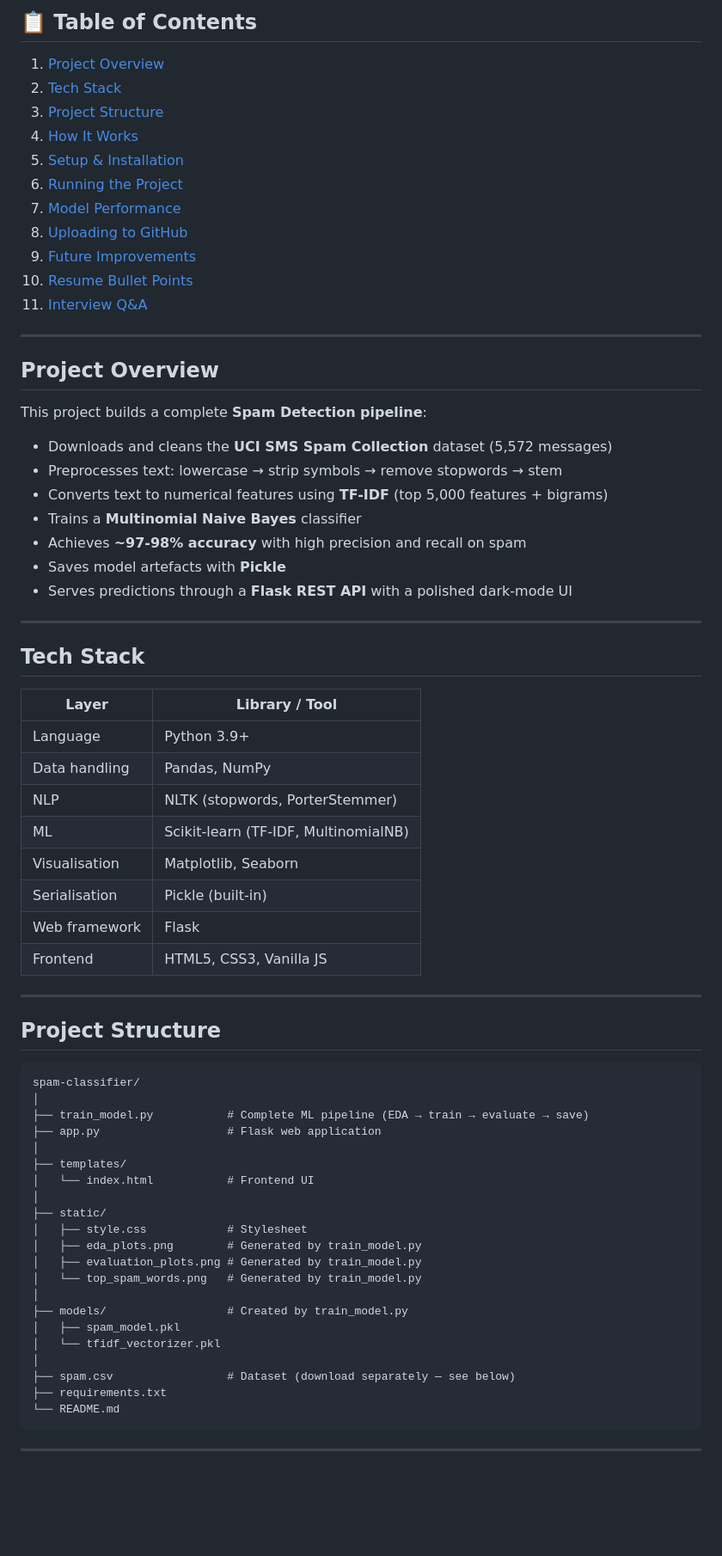
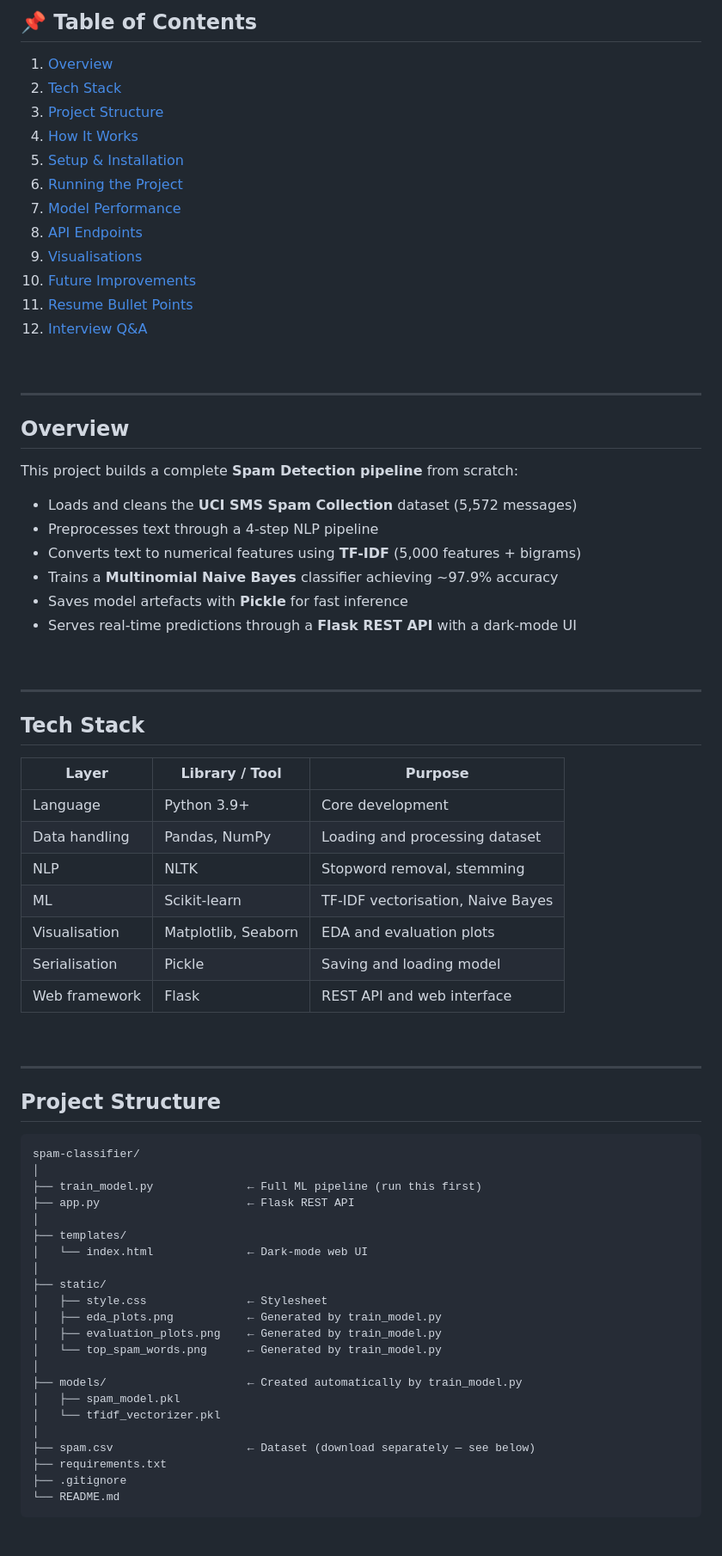
Before and after one commit to chathurya03-tech/Spam-Email-Classifier, a Markdown page: README.md, the part around one of its changes. Shown at 86% size. Rendered like a GitHub page; blank space fills up the shorter version.

Commit message:
Revise README for clarity and additional details
Updated README to enhance project overview, table of contents, and installation instructions.

````diff
--- a/README.md
+++ b/README.md
@@ -8,45 +6,51 @@
 
-## 📋 Table of Contents
-1. [Project Overview](#project-overview)
+## 📌 Table of Contents
+
+1. [Overview](#overview)
 2. [Tech Stack](#tech-stack)
 3. [Project Structure](#project-structure)
 4. [How It Works](#how-it-works)
 5. [Setup & Installation](#setup--installation)
 6. [Running the Project](#running-the-project)
 7. [Model Performance](#model-performance)
-8. [Uploading to GitHub](#uploading-to-github)
-9. [Future Improvements](#future-improvements)
-10. [Resume Bullet Points](#resume-bullet-points)
-11. [Interview Q&A](#interview-qa)
+8. [API Endpoints](#api-endpoints)
+9. [Visualisations](#visualisations)
+10. [Future Improvements](#future-improvements)
+11. [Resume Bullet Points](#resume-bullet-points)
+12. [Interview Q&A](#interview-qa)
+
+<br>
 
 ---
 
-## Project Overview
+## Overview
 
-This project builds a complete **Spam Detection pipeline**:
+This project builds a complete **Spam Detection pipeline** from scratch:
 
-- Downloads and cleans the **UCI SMS Spam Collection** dataset (5,572 messages)
-- Preprocesses text: lowercase → strip symbols → remove stopwords → stem
-- Converts text to numerical features using **TF-IDF** (top 5,000 features + bigrams)
-- Trains a **Multinomial Naive Bayes** classifier
-- Achieves **~97-98% accuracy** with high precision and recall on spam
-- Saves model artefacts with **Pickle**
-- Serves predictions through a **Flask REST API** with a polished dark-mode UI
+- Loads and cleans the **UCI SMS Spam Collection** dataset (5,572 messages)
+- Preprocesses text through a 4-step NLP pipeline
+- Converts text to numerical features using **TF-IDF** (5,000 features + bigrams)
+- Trains a **Multinomial Naive Bayes** classifier achieving ~97.9% accuracy
+- Saves model artefacts with **Pickle** for fast inference
+- Serves real-time predictions through a **Flask REST API** with a dark-mode UI
+
+<br>
 
 ---
 
 ## Tech Stack
 
-| Layer           | Library / Tool                        |
-|-----------------|---------------------------------------|
-| Language        | Python 3.9+                           |
-| Data handling   | Pandas, NumPy                         |
-| NLP             | NLTK (stopwords, PorterStemmer)       |
-| ML              | Scikit-learn (TF-IDF, MultinomialNB)  |
-| Visualisation   | Matplotlib, Seaborn                   |
-| Serialisation   | Pickle (built-in)                     |
-| Web framework   | Flask                                 |
-| Frontend        | HTML5, CSS3, Vanilla JS               |
+| Layer | Library / Tool | Purpose |
+|---|---|---|
+| Language | Python 3.9+ | Core development |
+| Data handling | Pandas, NumPy | Loading and processing dataset |
+| NLP | NLTK | Stopword removal, stemming |
+| ML | Scikit-learn | TF-IDF vectorisation, Naive Bayes |
+| Visualisation | Matplotlib, Seaborn | EDA and evaluation plots |
+| Serialisation | Pickle | Saving and loading model |
+| Web framework | Flask | REST API and web interface |
+
+<br>
 
 ---
 
@@ -55,23 +59,24 @@ This project builds a complete **Spam Detection pipeline**:
 ```
 spam-classifier/
 │
-├── train_model.py           # Complete ML pipeline (EDA → train → evaluate → save)
-├── app.py                   # Flask web application
+├── train_model.py              ← Full ML pipeline (run this first)
+├── app.py                      ← Flask REST API
 │
 ├── templates/
-│   └── index.html           # Frontend UI
+│   └── index.html              ← Dark-mode web UI
 │
 ├── static/
-│   ├── style.css            # Stylesheet
-│   ├── eda_plots.png        # Generated by train_model.py
-│   ├── evaluation_plots.png # Generated by train_model.py
-│   └── top_spam_words.png   # Generated by train_model.py
+│   ├── style.css               ← Stylesheet
+│   ├── eda_plots.png           ← Generated by train_model.py
+│   ├── evaluation_plots.png    ← Generated by train_model.py
+│   └── top_spam_words.png      ← Generated by train_model.py
 │
-├── models/                  # Created by train_model.py
+├── models/                     ← Created automatically by train_model.py
 │   ├── spam_model.pkl
 │   └── tfidf_vectorizer.pkl
 │
-├── spam.csv                 # Dataset (download separately — see below)
+├── spam.csv                    ← Dataset (download separately — see below)
 ├── requirements.txt
+├── .gitignore
 └── README.md
 ```
````
Also changed, not shown: other parts of README.md (+149 -135 lines).
